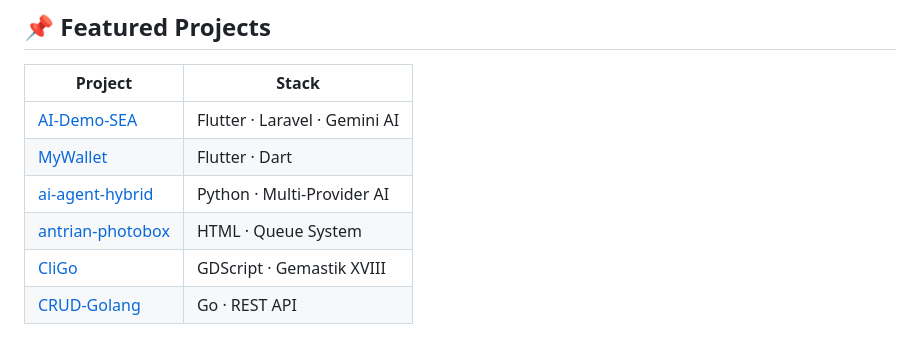
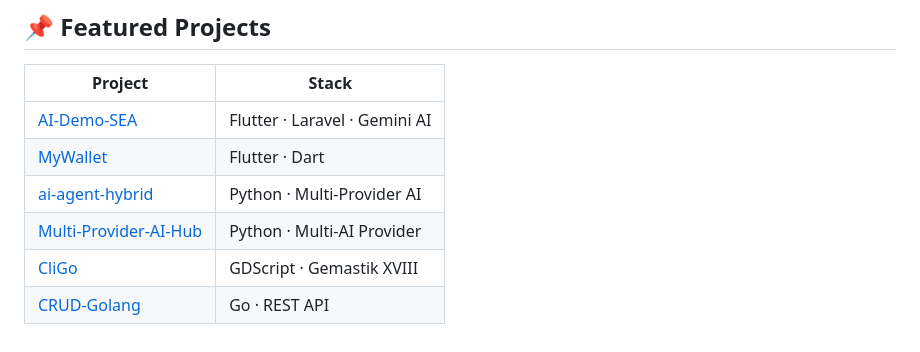
Before and after one commit to Iman874/Iman874, a Markdown page: README.md, the part around the change. Drawn GitHub-style.

Commit message:
ganti antrian-photobox ke Multi-Provider-AI-Hub

```diff
--- a/README.md
+++ b/README.md
@@ -56,7 +56,7 @@
 | [AI-Demo-SEA](https://github.com/Iman874/AI-Demo-SEA) | Flutter · Laravel · Gemini AI |
 | [MyWallet](https://github.com/Iman874/MyWallet) | Flutter · Dart |
 | [ai-agent-hybrid](https://github.com/Iman874/ai-agent-hybrid) | Python · Multi-Provider AI |
-| [antrian-photobox](https://github.com/Iman874/antrian-photobox) | HTML · Queue System |
+| [Multi-Provider-AI-Hub](https://github.com/Iman874/Multi-Provider-AI-Hub) | Python · Multi-AI Provider |
 | [CliGo](https://github.com/Iman874/CliGo) | GDScript · Gemastik XVIII |
 | [CRUD-Golang](https://github.com/Iman874/CRUD-Golang) | Go · REST API |
 
```
